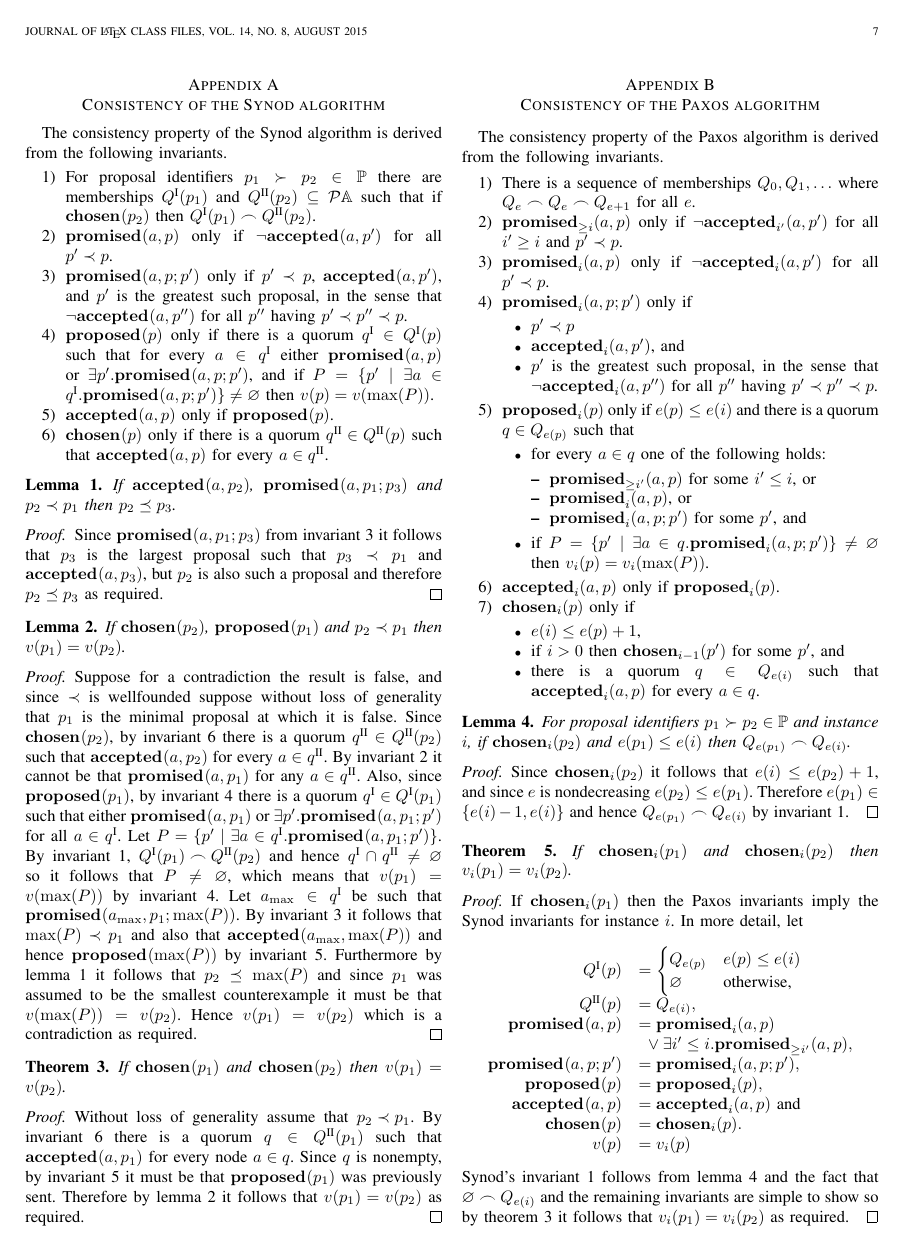
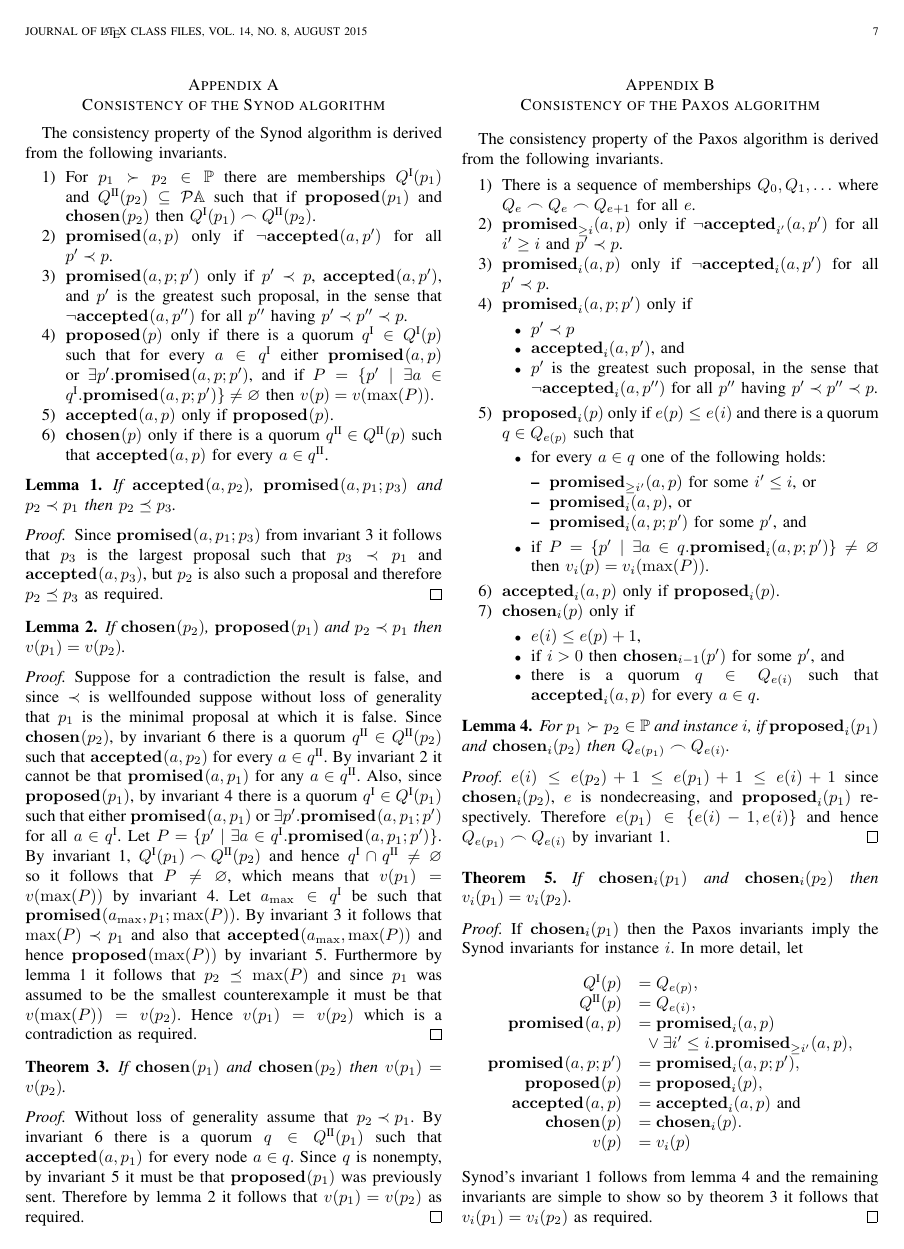
Before and after one commit to DaveCTurner/paxos-membership, a LaTeX paper (jitter-free-membership.tex): page 7 of 8. Compiled offline with pdfLaTeX; a missing font is replaced by an installed copy or a similar font; a LaTeX package or settings file that is missing is left out.

Commit message:
More stuff

```diff
--- a/jitter-free-membership.tex
+++ b/jitter-free-membership.tex
@@ -1178,10 +1178,10 @@ invariants.
 
 \begin{enumerate}
 
-\item \label{synod-quorums} For proposal identifiers $p_1 \succ p_2 \in \mathbb
+\item \label{synod-quorums} For $p_1 \succ p_2 \in \mathbb
 P$ there are memberships $Q^\textrm{I}(p_1)$ and $Q^\textrm{II}(p_2) \subseteq
-\mathcal P \mathbb A$ such that if $\chosen{}{p_2}$ then ${Q^\textrm{I}(p_1)
-\frown Q^\textrm{II}(p_2)}$.
+\mathcal P \mathbb A$ such that if $\prop{}{p_1}$ and $\chosen{}{p_2}$ then
+${Q^\textrm{I}(p_1) \frown Q^\textrm{II}(p_2)}$.
 
 \item \label{synod-fprom} $\fprom{}{a}{p}$ only if $\neg\acc{}{a}{p'}$ for all
 ${p' \prec p}$.
@@ -1298,14 +1298,14 @@ Q_{e(i)}$ such that $\acc{i}{a}{p}$ for every $a \in q$.
 
 \end{enumerate}
 
-\begin{lemma}\label{paxos-synod-quorum-invariant} For proposal identifiers $p_1
-\succ p_2 \in \mathbb P$ and instance $i$, if $\chosen{i}{p_2}$ and $e(p_1) \le
-e(i)$ then ${Q_{e(p_1)} \frown Q_{e(i)}}$.  \end{lemma}
+\begin{lemma}\label{paxos-synod-quorum-invariant} For $p_1
+\succ p_2 \in \mathbb P$ and instance $i$, if $\prop{i}{p_1}$ and
+$\chosen{i}{p_2}$ then ${Q_{e(p_1)} \frown Q_{e(i)}}$.  \end{lemma}
 
-\begin{proof} Since $\chosen{i}{p_2}$ it follows that $e(i) \le e(p_2) + 1$,
-and since $e$ is nondecreasing $e(p_2) \le e(p_1)$. Therefore $e(p_1) \in \{
-e(i) - 1, e(i) \}$ and hence ${Q_{e(p_1)} \frown Q_{e(i)}}$ by invariant
-\ref{paxos-quorums}.  \end{proof}
+\begin{proof} $e(i) \le e(p_2) + 1 \le e(p_1) + 1 \le e(i) + 1$ since
+$\chosen{i}{p_2}$, $e$ is nondecreasing, and $\prop{i}{p_1}$ respectively.
+Therefore $e(p_1) \in \{ e(i) - 1, e(i) \}$ and hence ${Q_{e(p_1)} \frown
+Q_{e(i)}}$ by invariant \ref{paxos-quorums}.  \end{proof}
 
 \begin{theorem}\label{paxos-safety-theorem} If $\chosen{i}{p_1}$ and
 $\chosen{i}{p_2}$ then ${v_i(p_1) = v_i(p_2)}$.  \end{theorem}
@@ -1314,9 +1314,7 @@ $\chosen{i}{p_2}$ then ${v_i(p_1) = v_i(p_2)}$.  \end{theorem}
 If $\chosen{i}{p_1}$ then the Paxos invariants imply the Synod invariants for
 instance $i$.  In more detail, let
 \[\begin{array}{rl}
-Q^\textrm{I}(p) &= \begin{cases}
-Q_{e(p)} & e(p) \le e(i) \\
-\varnothing & \textrm{otherwise,} \end{cases} \\
+Q^\textrm{I}(p) &= Q_{e(p)}, \\
 Q^\textrm{II}(p) &= Q_{e(i)}, \\
 \fprom{}{a}{p} &= \fprom{i}{a}{p} \\
 & \ {}\vee \exists i' \le i. \mprom{i'}{a}{p}, \\
@@ -1328,10 +1326,9 @@ v(p) &= v_i(p)\\
 \end{array}
 \]
 Synod's invariant \ref{synod-quorums} follows from lemma
-\ref{paxos-synod-quorum-invariant} and the fact that $\varnothing \frown
-Q_{e(i)}$ and the remaining invariants are simple to show so by theorem
-\ref{synod-safety-theorem} it follows that $v_i(p_1) = v_i(p_2)$ as required.
-\end{proof}
+\ref{paxos-synod-quorum-invariant} and the remaining invariants are simple to
+show so by theorem \ref{synod-safety-theorem} it follows that $v_i(p_1) =
+v_i(p_2)$ as required.  \end{proof}
 
 
 \section{Consecutive epochs using weight-based membership}
```
Also changed, not shown: jitter-free-membership.bib (+22 -0 lines), jitter-free-membership.tex (34 more changed lines).
